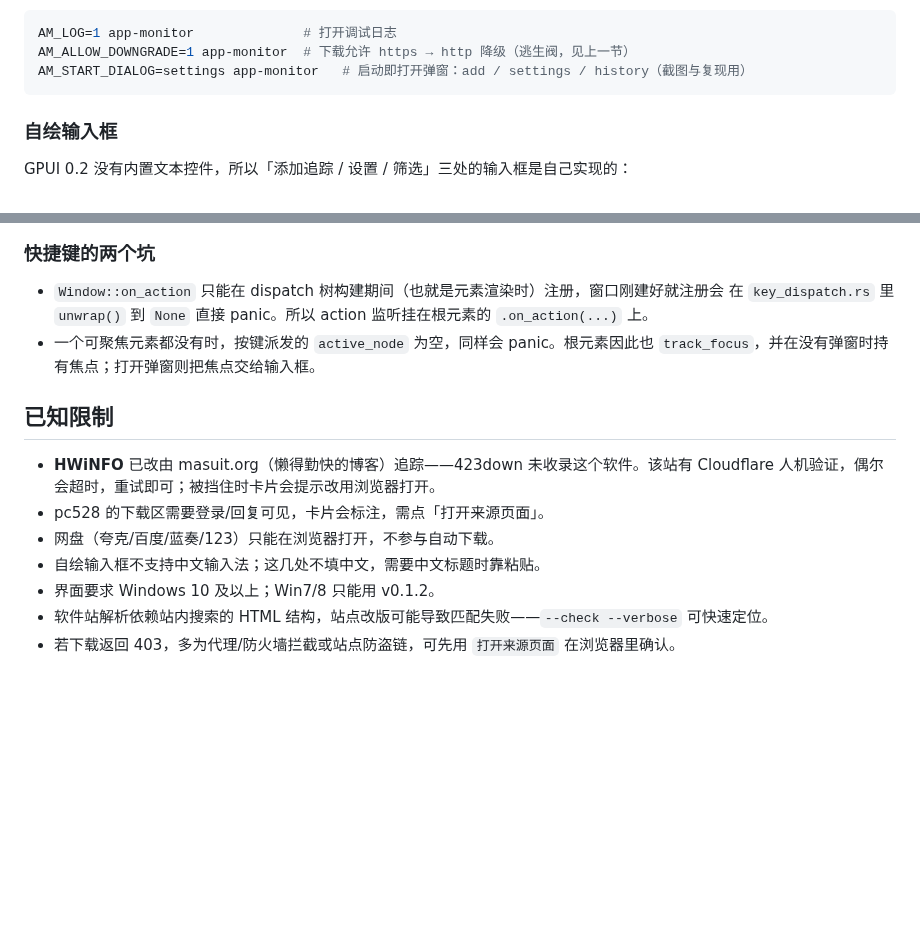
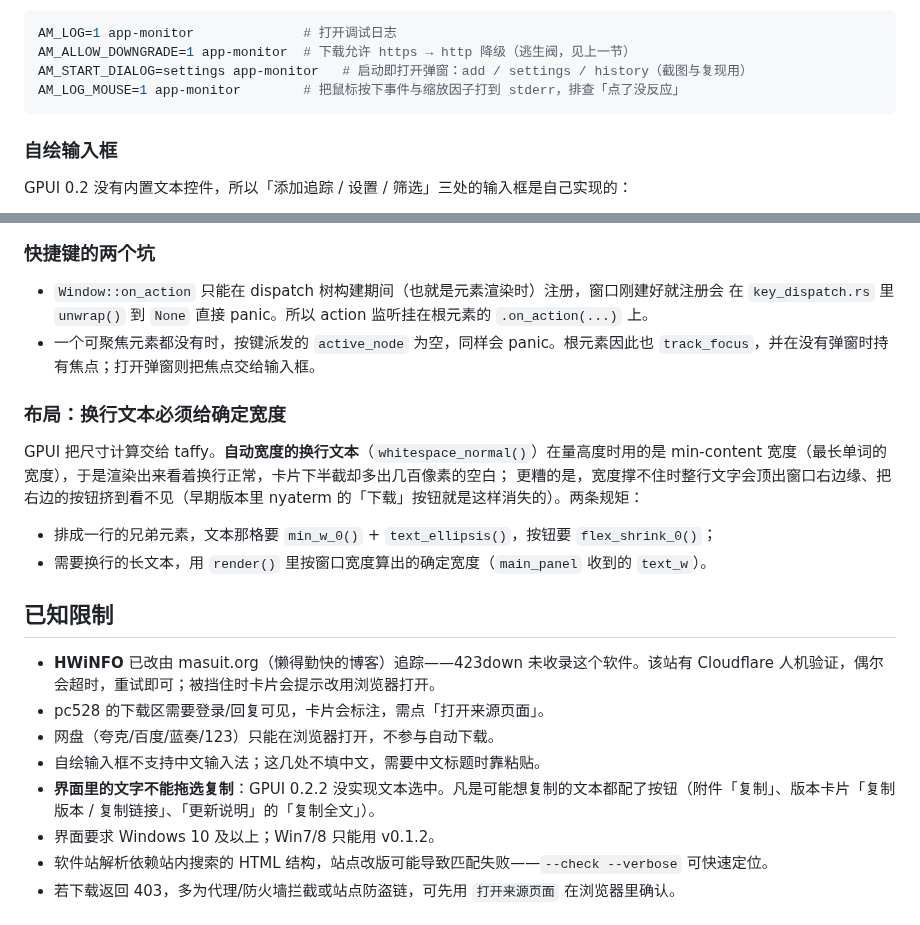
Before and after one commit to lordquest/app_monitor, a Markdown page: README.md, 2 parts joined by grey strips. GitHub-like rendering; blank space fills up the shorter version.

````diff
--- a/README.md
+++ b/README.md
@@ -225,6 +226,7 @@ Win7/8 用户请留在 [v0.1.2](https://github.com/lordquest/app_monitor/release
 AM_LOG=1 app-monitor              # 打开调试日志
 AM_ALLOW_DOWNGRADE=1 app-monitor  # 下载允许 https → http 降级（逃生阀，见上一节）
 AM_START_DIALOG=settings app-monitor   # 启动即打开弹窗：add / settings / history（截图与复现用）
+AM_LOG_MOUSE=1 app-monitor        # 把鼠标按下事件与缩放因子打到 stderr，排查「点了没反应」
 ```
 
 ### 自绘输入框
@@ -245,12 +247,23 @@ GPUI 0.2 没有内置文本控件，所以「添加追踪 / 设置 / 筛选」
 - 一个可聚焦元素都没有时，按键派发的 `active_node` 为空，同样会 panic。根元素因此也
   `track_focus`，并在没有弹窗时持有焦点；打开弹窗则把焦点交给输入框。
 
+### 布局：换行文本必须给确定宽度
+
+GPUI 把尺寸计算交给 taffy。**自动宽度的换行文本**（`whitespace_normal()`）在量高度时用的是
+min-content 宽度（最长单词的宽度），于是渲染出来看着换行正常，卡片下半截却多出几百像素的空白；
+更糟的是，宽度撑不住时整行文字会顶出窗口右边缘、把右边的按钮挤到看不见（早期版本里 nyaterm
+的「下载」按钮就是这样消失的）。两条规矩：
+
+- 排成一行的兄弟元素，文本那格要 `min_w_0()` + `text_ellipsis()`，按钮要 `flex_shrink_0()`；
+- 需要换行的长文本，用 `render()` 里按窗口宽度算出的确定宽度（`main_panel` 收到的 `text_w`）。
+
 ## 已知限制
 
 - **HWiNFO** 已改由 masuit.org（懒得勤快的博客）追踪——423down 未收录这个软件。该站有 Cloudflare 人机验证，偶尔会超时，重试即可；被挡住时卡片会提示改用浏览器打开。
 - pc528 的下载区需要登录/回复可见，卡片会标注，需点「打开来源页面」。
 - 网盘（夸克/百度/蓝奏/123）只能在浏览器打开，不参与自动下载。
 - 自绘输入框不支持中文输入法；这几处不填中文，需要中文标题时靠粘贴。
+- **界面里的文字不能拖选复制**：GPUI 0.2.2 没实现文本选中。凡是可能想复制的文本都配了按钮（附件「复制」、版本卡片「复制版本 / 复制链接」、「更新说明」的「复制全文」）。
 - 界面要求 Windows 10 及以上；Win7/8 只能用 v0.1.2。
 - 软件站解析依赖站内搜索的 HTML 结构，站点改版可能导致匹配失败——`--check --verbose` 可快速定位。
 - 若下载返回 403，多为代理/防火墙拦截或站点防盗链，可先用 `打开来源页面` 在浏览器里确认。
````
Also changed, not shown: other parts of README.md (+1 -0 lines), docs/screenshot-download.png, docs/screenshot-overview.png, 1 other file.
